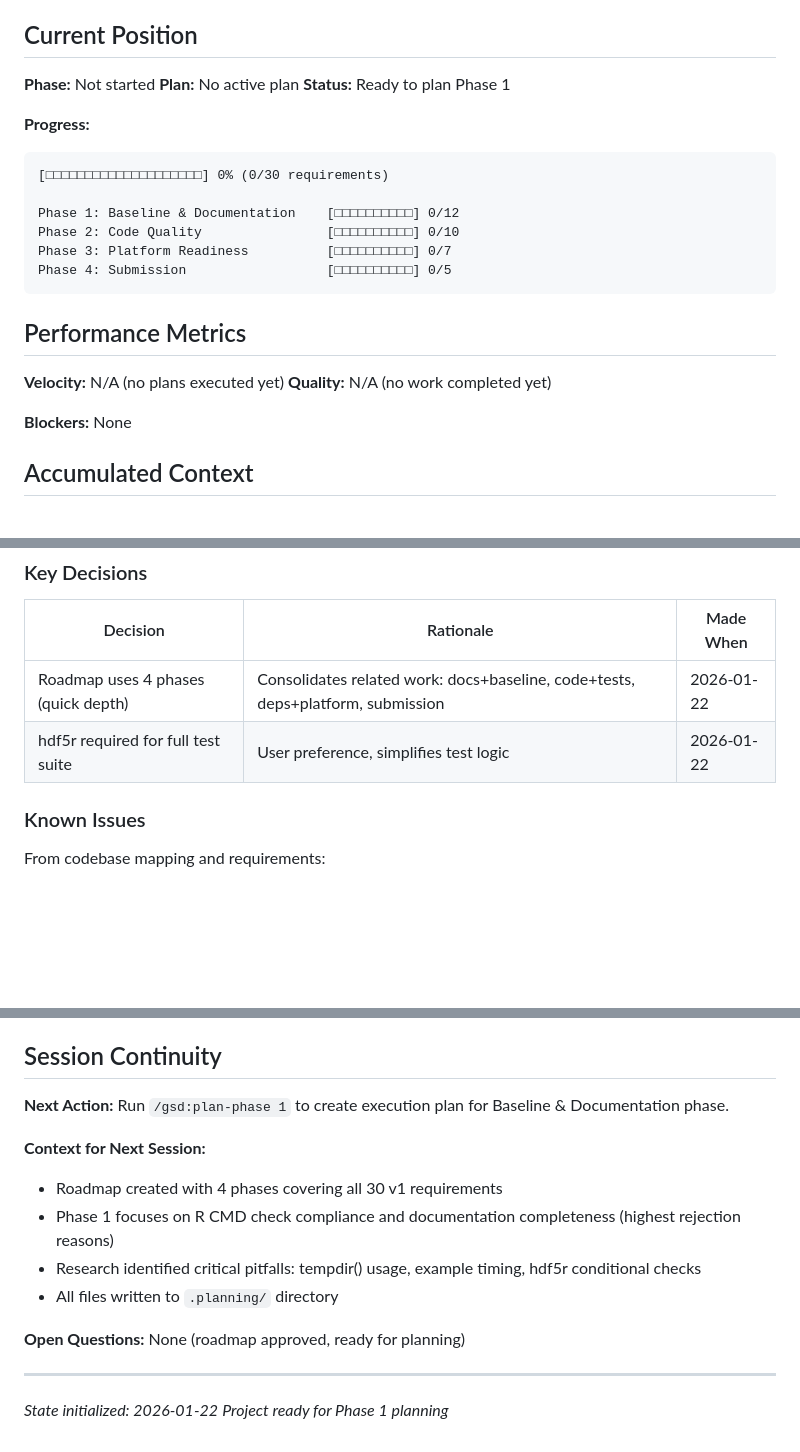
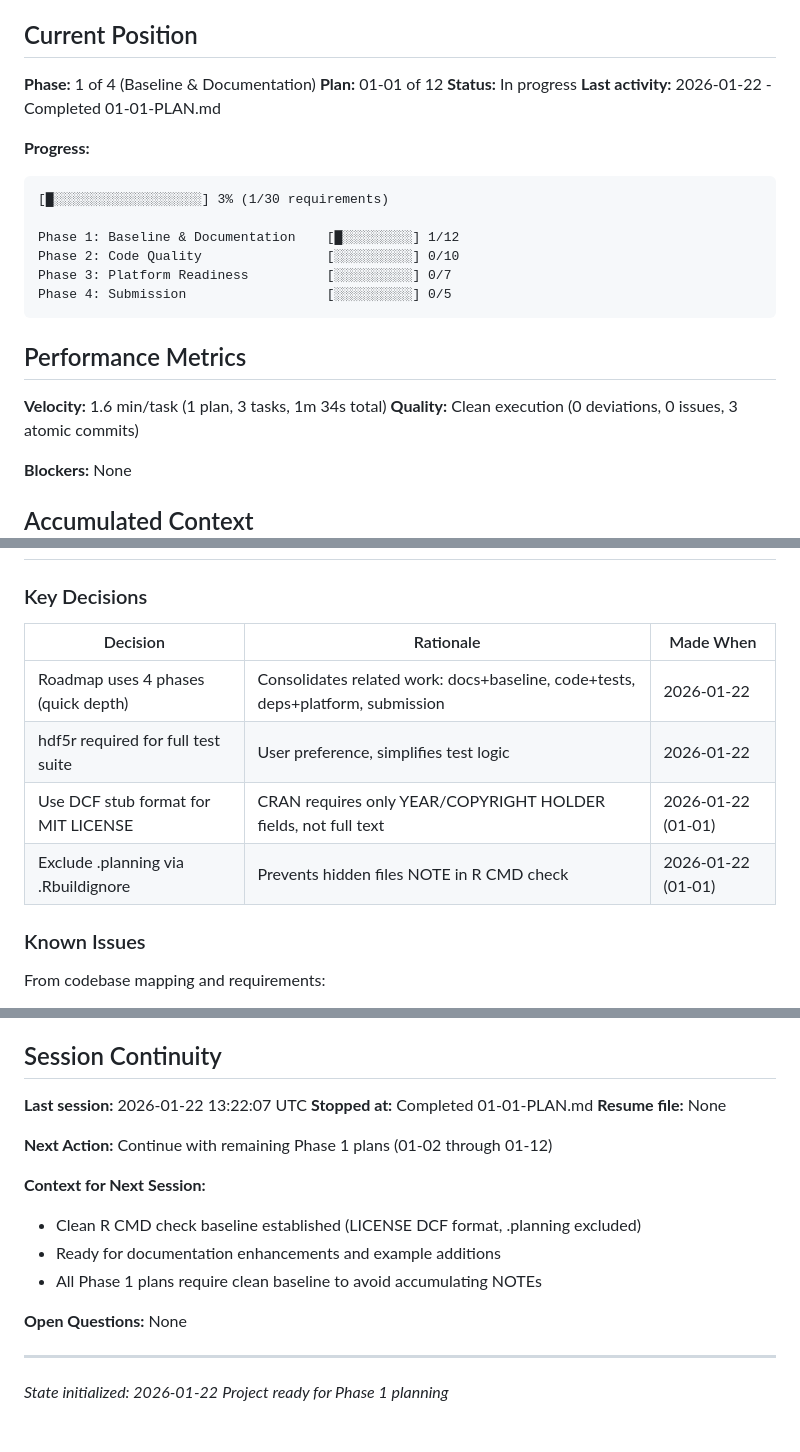
Before and after one commit to bbuchsbaum/delarr, a Markdown page: .planning/STATE.md, 3 parts joined by grey strips. GitHub-like rendering; blank space fills up the shorter version.

Commit message:
docs(01-01): complete baseline fixes plan
Tasks completed: 3/3
- Fix LICENSE stub DCF format
- Add .planning to .Rbuildignore
- Verify clean R CMD check baseline

SUMMARY: .planning/phases/01-baseline-documentation/01-01-SUMMARY.md

````diff
--- a/.planning/STATE.md
+++ b/.planning/STATE.md
@@ -13,24 +13,25 @@
 
 ## Current Position
 
-**Phase:** Not started
-**Plan:** No active plan
-**Status:** Ready to plan Phase 1
+**Phase:** 1 of 4 (Baseline & Documentation)
+**Plan:** 01-01 of 12
+**Status:** In progress
+**Last activity:** 2026-01-22 - Completed 01-01-PLAN.md
 
 **Progress:**
 ```
-[□□□□□□□□□□□□□□□□□□□□] 0% (0/30 requirements)
+[█░░░░░░░░░░░░░░░░░░░] 3% (1/30 requirements)
 
-Phase 1: Baseline & Documentation    [□□□□□□□□□□] 0/12
-Phase 2: Code Quality                [□□□□□□□□□□] 0/10
-Phase 3: Platform Readiness          [□□□□□□□□□□] 0/7
-Phase 4: Submission                  [□□□□□□□□□□] 0/5
+Phase 1: Baseline & Documentation    [█░░░░░░░░░] 1/12
+Phase 2: Code Quality                [░░░░░░░░░░] 0/10
+Phase 3: Platform Readiness          [░░░░░░░░░░] 0/7
+Phase 4: Submission                  [░░░░░░░░░░] 0/5
 ```
 
 ## Performance Metrics
 
-**Velocity:** N/A (no plans executed yet)
-**Quality:** N/A (no work completed yet)
+**Velocity:** 1.6 min/task (1 plan, 3 tasks, 1m 34s total)
+**Quality:** Clean execution (0 deviations, 0 issues, 3 atomic commits)
 
 **Blockers:** None
 
@@ -42,6 +43,8 @@ Phase 4: Submission                  [□□□□□□□□□□] 0/5
 |----------|-----------|-----------|
 | Roadmap uses 4 phases (quick depth) | Consolidates related work: docs+baseline, code+tests, deps+platform, submission | 2026-01-22 |
 | hdf5r required for full test suite | User preference, simplifies test logic | 2026-01-22 |
+| Use DCF stub format for MIT LICENSE | CRAN requires only YEAR/COPYRIGHT HOLDER fields, not full text | 2026-01-22 (01-01) |
+| Exclude .planning via .Rbuildignore | Prevents hidden files NOTE in R CMD check | 2026-01-22 (01-01) |
 
 ### Known Issues
 
@@ -80,15 +83,18 @@ From research/SUMMARY.md:
 
 ## Session Continuity
 
-**Next Action:** Run `/gsd:plan-phase 1` to create execution plan for Baseline & Documentation phase.
+**Last session:** 2026-01-22 13:22:07 UTC
+**Stopped at:** Completed 01-01-PLAN.md
+**Resume file:** None
+
+**Next Action:** Continue with remaining Phase 1 plans (01-02 through 01-12)
 
 **Context for Next Session:**
-- Roadmap created with 4 phases covering all 30 v1 requirements
-- Phase 1 focuses on R CMD check compliance and documentation completeness (highest rejection reasons)
-- Research identified critical pitfalls: tempdir() usage, example timing, hdf5r conditional checks
-- All files written to `.planning/` directory
+- Clean R CMD check baseline established (LICENSE DCF format, .planning excluded)
+- Ready for documentation enhancements and example additions
+- All Phase 1 plans require clean baseline to avoid accumulating NOTEs
 
-**Open Questions:** None (roadmap approved, ready for planning)
+**Open Questions:** None
 
 ---
 *State initialized: 2026-01-22*
````
Also changed, not shown: 1 other file.
